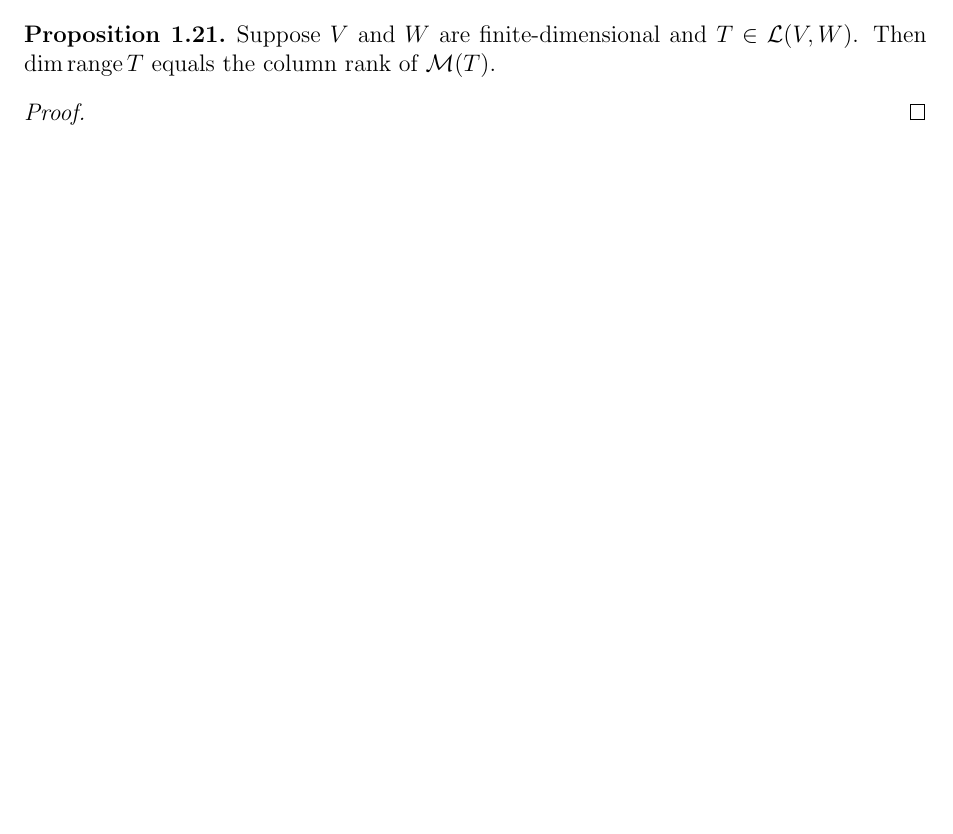
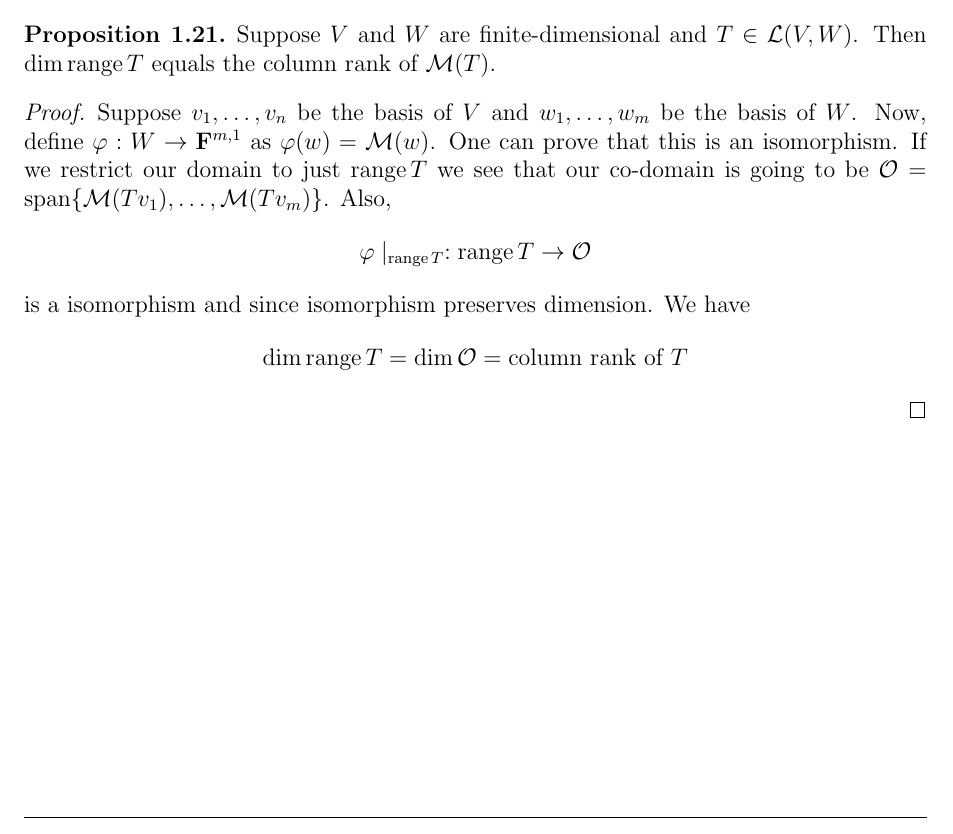
Before and after one commit to baskrki/Notes, a LaTeX document (linearalgebra/linalgebra.tex, which reads linearalgebra/chapters_linalgbra/Linear_maps/3D.tex): part of page 29 of 29, cut so that both start at the same text, the shorter picture padded with empty space. Compiled offline with pdfLaTeX.

Commit message:
finished one subsection

```diff
--- a/linearalgebra/chapters_linalgbra/Linear_maps/3D.tex
+++ b/linearalgebra/chapters_linalgbra/Linear_maps/3D.tex
@@ -190,5 +190,10 @@ Thus, $T$ is injective $\iff$ $T$ is surjective. From \textbf{Proposition 1.13.}
 \end{proposition}
 
 \begin{proof}
-
+    Suppose $v_1, \ldots, v_n$ be the basis of $V$ and $w_1, \ldots, w_m$ be the basis of $W$. Now, define
+    $\varphi : W \to \mathbf{F}^{m,1}$ as $\varphi(w)=\MM(w)$. One can prove that this is an isomorphism. If we restrict our domain to just
+    $\operatorname{range} T$ we see that our co-domain is going to be $\mathcal{O}=\operatorname{span}\{\MM(Tv_1),\ldots,\MM(Tv_m)\}$. Also,
+    \[ \varphi \mid_{\operatorname{range} T} : \operatorname{range} T \to \mathcal{O} \]
+    is a isomorphism and since isomorphism preserves dimension. We have
+    \[ \dim \operatorname{range} T = \dim \mathcal{O} = \text{column rank of } T \]
 \end{proof}
```
Also changed, not shown: linearalgebra/linalgebra.pdf, 3 other files.
